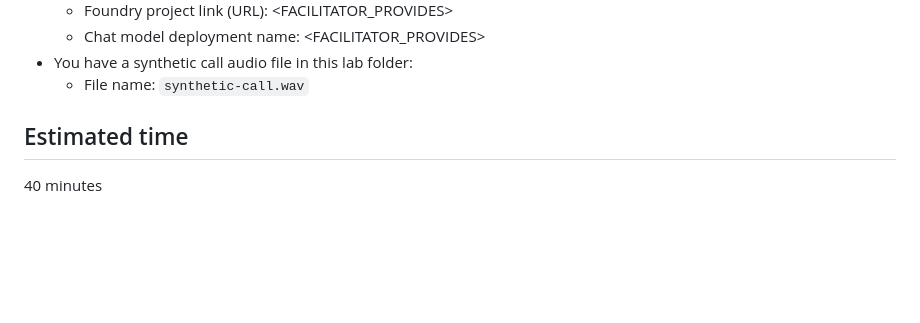
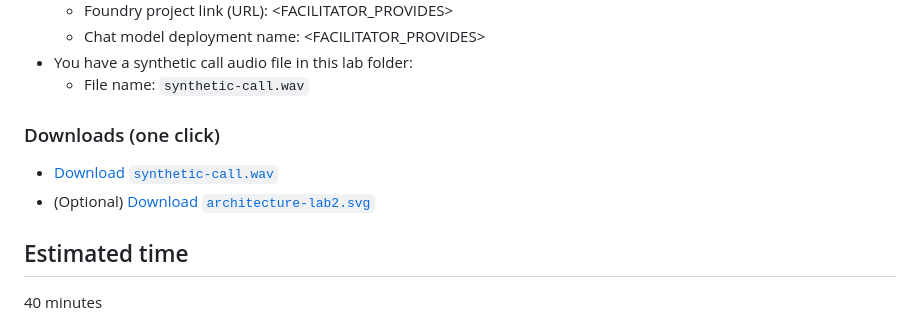
Before and after one commit to LukeDuffy98/SKFinanceLab001, a Markdown page: labs/02-call-analysis-and-grievance-automation/README.md, the part around the change. Drawn GitHub-style; blank space fills up the shorter version.

```diff
--- a/labs/02-call-analysis-and-grievance-automation/README.md
+++ b/labs/02-call-analysis-and-grievance-automation/README.md
@@ -20,6 +20,10 @@
 	- Chat model deployment name: <FACILITATOR_PROVIDES>
 - You have a synthetic call audio file in this lab folder:
 	- File name: `synthetic-call.wav`
+
+### Downloads (one click)
+- [Download `synthetic-call.wav`](synthetic-call.wav?raw=1)
+- (Optional) [Download `architecture-lab2.svg`](assets/architecture-lab2.svg?raw=1)
 
 ## Estimated time
 40 minutes
```
Also changed, not shown: labs/01-kyc-document-verification/README.md (+41 -51 lines), labs/03-comms-templates-sms-email/README.md (+3 -0 lines).
